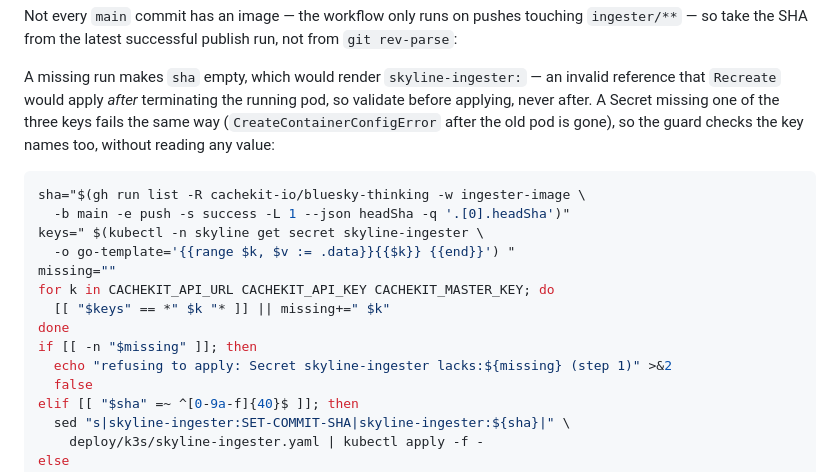
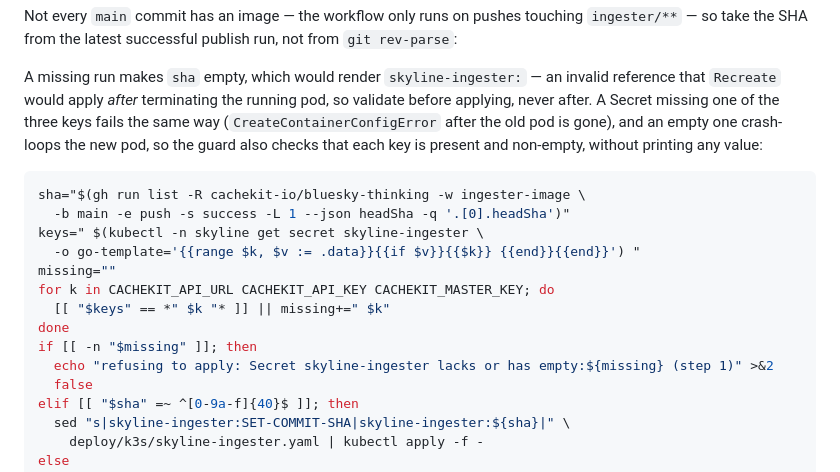
Before and after one commit to cachekit-io/bluesky-thinking, a Markdown page: deploy/k3s/README.md, the part around one of its changes. GitHub-like rendering.

````diff
--- a/deploy/k3s/README.md
+++ b/deploy/k3s/README.md
@@ -81,19 +104,20 @@ A missing run makes `sha` empty, which would render `skyline-ingester:` — an
 invalid reference that `Recreate` would apply *after* terminating the running
 pod, so validate before applying, never after. A Secret missing one of the
 three keys fails the same way (`CreateContainerConfigError` after the old pod
-is gone), so the guard checks the key names too, without reading any value:
+is gone), and an empty one crash-loops the new pod, so the guard also checks
+that each key is present and non-empty, without printing any value:
 
 ```bash
 sha="$(gh run list -R cachekit-io/bluesky-thinking -w ingester-image \
   -b main -e push -s success -L 1 --json headSha -q '.[0].headSha')"
 keys=" $(kubectl -n skyline get secret skyline-ingester \
-  -o go-template='{{range $k, $v := .data}}{{$k}} {{end}}') "
+  -o go-template='{{range $k, $v := .data}}{{if $v}}{{$k}} {{end}}{{end}}') "
 missing=""
 for k in CACHEKIT_API_URL CACHEKIT_API_KEY CACHEKIT_MASTER_KEY; do
   [[ "$keys" == *" $k "* ]] || missing+=" $k"
 done
 if [[ -n "$missing" ]]; then
-  echo "refusing to apply: Secret skyline-ingester lacks:${missing} (step 1)" >&2
+  echo "refusing to apply: Secret skyline-ingester lacks or has empty:${missing} (step 1)" >&2
   false
 elif [[ "$sha" =~ ^[0-9a-f]{40}$ ]]; then
   sed "s|skyline-ingester:SET-COMMIT-SHA|skyline-ingester:${sha}|" \
````
Also changed, not shown: other parts of deploy/k3s/README.md (+40 -18 lines), docs/history.md (+4 -4 lines), hotpath/README.md (+1 -1 lines).
